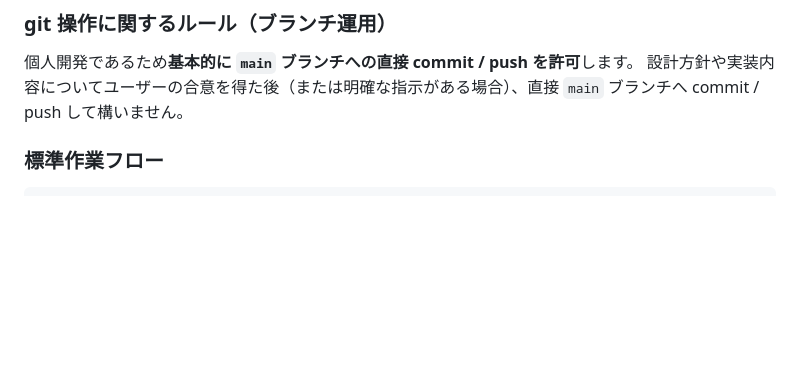
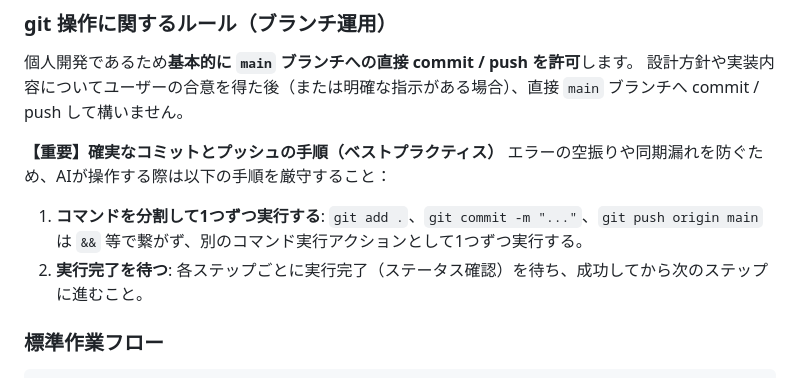
Before and after one commit to okazaki117/okazaki_portal2, a Markdown page: AI_WORK_CONTEXT.md, the part around the change. GitHub-like rendering; blank space fills up the shorter version.

Commit message:
docs: AIのPush作業ルールの改善と一括コマンドの回避

```diff
--- a/AI_WORK_CONTEXT.md
+++ b/AI_WORK_CONTEXT.md
@@ -73,6 +73,11 @@ okazaki_portal2/
 
 個人開発であるため**基本的に `main` ブランチへの直接 commit / push を許可**します。
 設計方針や実装内容についてユーザーの合意を得た後（または明確な指示がある場合）、直接 `main` ブランチへ commit / push して構いません。
+
+**【重要】確実なコミットとプッシュの手順（ベストプラクティス）**
+エラーの空振りや同期漏れを防ぐため、AIが操作する際は以下の手順を厳守すること：
+1. **コマンドを分割して1つずつ実行する**: `git add .`、`git commit -m "..."`、`git push origin main` は `&&` 等で繋がず、別のコマンド実行アクションとして1つずつ実行する。
+2. **実行完了を待つ**: 各ステップごとに実行完了（ステータス確認）を待ち、成功してから次のステップに進むこと。
 
 ### 標準作業フロー
 
```
